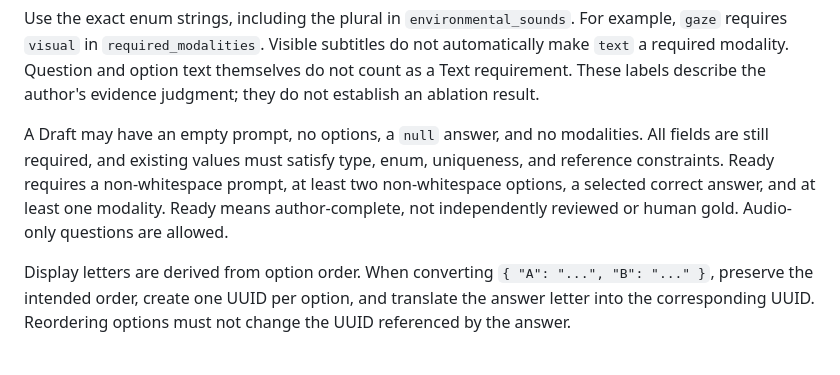
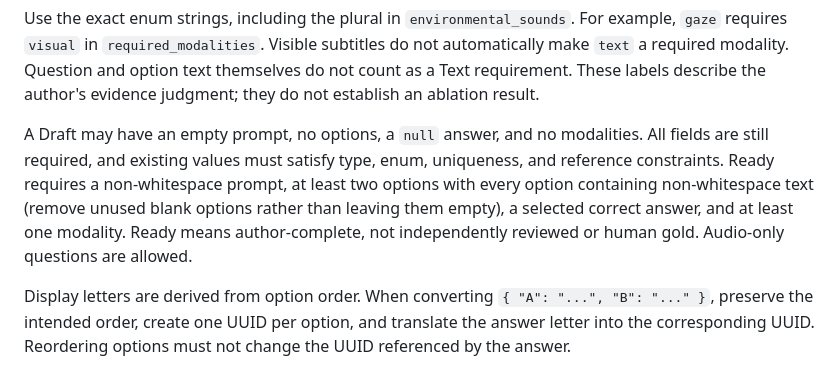
Before and after one commit to chnln/omnitalk-annotation-toolkit, a Markdown page: SCHEMA.md, the part around the change. GitHub-like rendering.

```diff
--- a/SCHEMA.md
+++ b/SCHEMA.md
@@ -102,7 +102,7 @@ Subtitle statuses describe the media:
 
 Use the exact enum strings, including the plural in `environmental_sounds`. For example, `gaze` requires `visual` in `required_modalities`. Visible subtitles do not automatically make `text` a required modality. Question and option text themselves do not count as a Text requirement. These labels describe the author's evidence judgment; they do not establish an ablation result.
 
-A Draft may have an empty prompt, no options, a `null` answer, and no modalities. All fields are still required, and existing values must satisfy type, enum, uniqueness, and reference constraints. Ready requires a non-whitespace prompt, at least two non-whitespace options, a selected correct answer, and at least one modality. Ready means author-complete, not independently reviewed or human gold. Audio-only questions are allowed.
+A Draft may have an empty prompt, no options, a `null` answer, and no modalities. All fields are still required, and existing values must satisfy type, enum, uniqueness, and reference constraints. Ready requires a non-whitespace prompt, at least two options with every option containing non-whitespace text (remove unused blank options rather than leaving them empty), a selected correct answer, and at least one modality. Ready means author-complete, not independently reviewed or human gold. Audio-only questions are allowed.
 
 Display letters are derived from option order. When converting `{ "A": "...", "B": "..." }`, preserve the intended order, create one UUID per option, and translate the answer letter into the corresponding UUID. Reordering options must not change the UUID referenced by the answer.
 
```
Also changed, not shown: README.md (+1 -1 lines).
